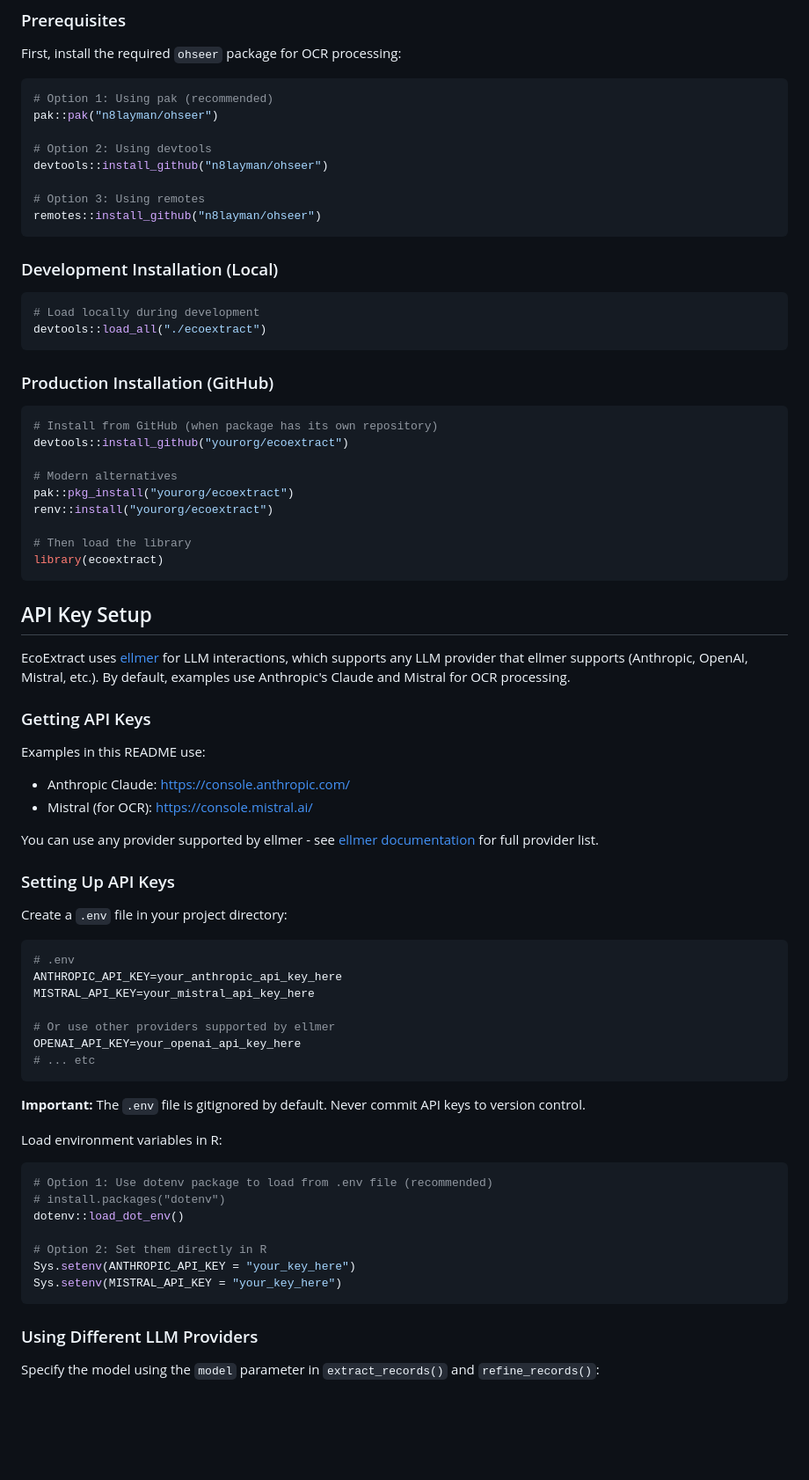
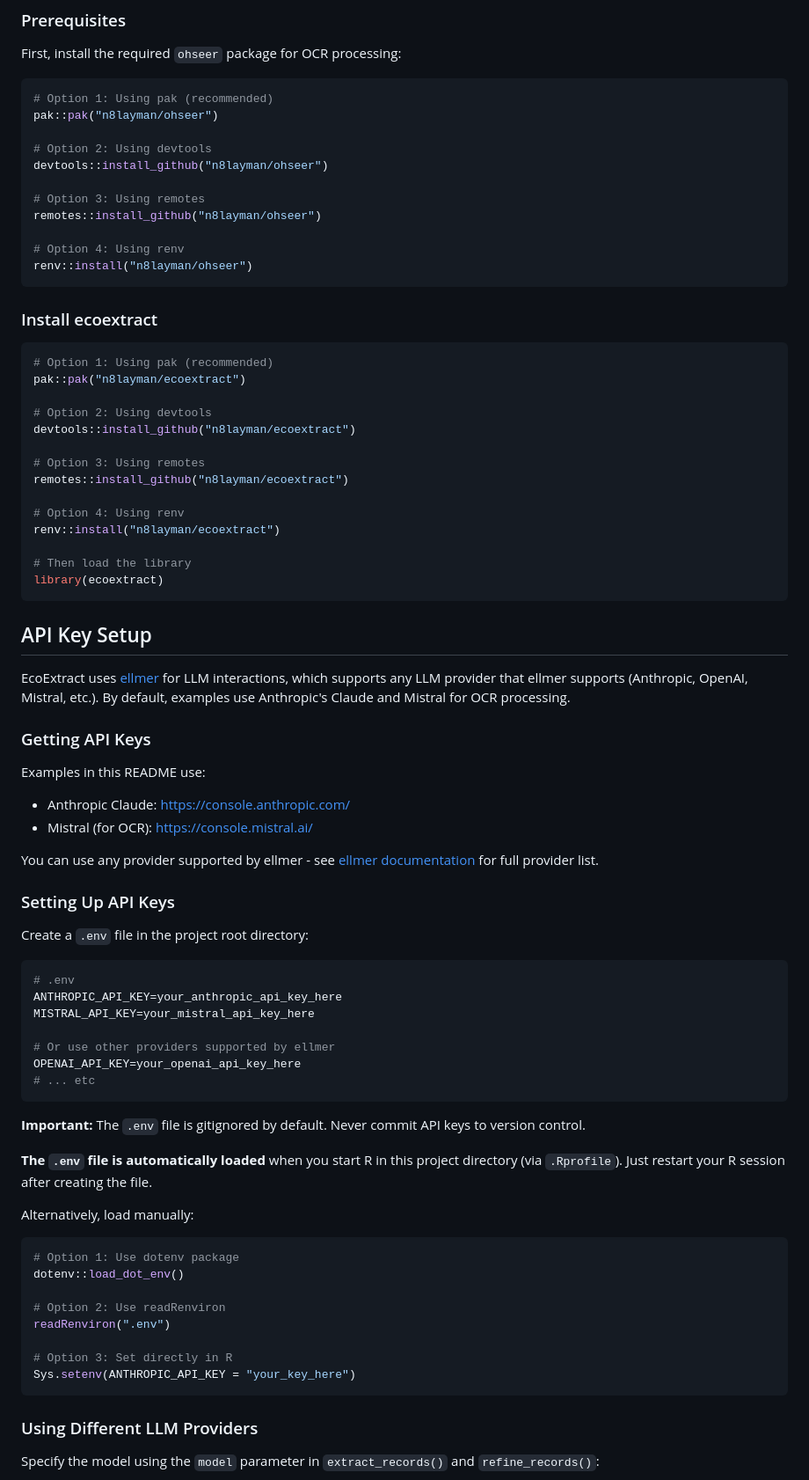
Before and after one commit to n8layman/ecoextract, a Markdown page: README.md, the part around one of its changes. Shown at 88% size. GitHub-like rendering; blank space fills up the shorter version.

````diff
--- a/README.md
+++ b/README.md
@@ -17,24 +17,25 @@ devtools::install_github("n8layman/ohseer")
 
 # Option 3: Using remotes
 remotes::install_github("n8layman/ohseer")
+
+# Option 4: Using renv
+renv::install("n8layman/ohseer")
 ```
 
-### Development Installation (Local)
+### Install ecoextract
 
 ```r
-# Load locally during development
-devtools::load_all("./ecoextract")
-```
+# Option 1: Using pak (recommended)
+pak::pak("n8layman/ecoextract")
 
-### Production Installation (GitHub)
+# Option 2: Using devtools
+devtools::install_github("n8layman/ecoextract")
 
-```r
-# Install from GitHub (when package has its own repository)
-devtools::install_github("yourorg/ecoextract")
+# Option 3: Using remotes
+remotes::install_github("n8layman/ecoextract")
 
-# Modern alternatives
-pak::pkg_install("yourorg/ecoextract")
-renv::install("yourorg/ecoextract")
+# Option 4: Using renv
+renv::install("n8layman/ecoextract")
 
 # Then load the library
 library(ecoextract)
@@ -47,6 +48,7 @@ EcoExtract uses [ellmer](https://ellmer.tidyverse.org/) for LLM interactions, wh
 ### Getting API Keys
 
 Examples in this README use:
+
 - Anthropic Claude: https://console.anthropic.com/
 - Mistral (for OCR): https://console.mistral.ai/
 
@@ -54,7 +56,7 @@ You can use any provider supported by ellmer - see [ellmer documentation](https:
 
 ### Setting Up API Keys
 
-Create a `.env` file in your project directory:
+Create a `.env` file in the project root directory:
 
 ```bash
 # .env
@@ -68,16 +70,19 @@ OPENAI_API_KEY=your_openai_api_key_here
 
 **Important:** The `.env` file is gitignored by default. Never commit API keys to version control.
 
-Load environment variables in R:
+**The `.env` file is automatically loaded** when you start R in this project directory (via `.Rprofile`). Just restart your R session after creating the file.
+
+Alternatively, load manually:
 
 ```r
-# Option 1: Use dotenv package to load from .env file (recommended)
-# install.packages("dotenv")
+# Option 1: Use dotenv package
 dotenv::load_dot_env()
 
-# Option 2: Set them directly in R
+# Option 2: Use readRenviron
+readRenviron(".env")
+
+# Option 3: Set directly in R
 Sys.setenv(ANTHROPIC_API_KEY = "your_key_here")
-Sys.setenv(MISTRAL_API_KEY = "your_key_here")
 ```
 
 ### Using Different LLM Providers
````
Also changed, not shown: other parts of README.md (+21 -37 lines).
